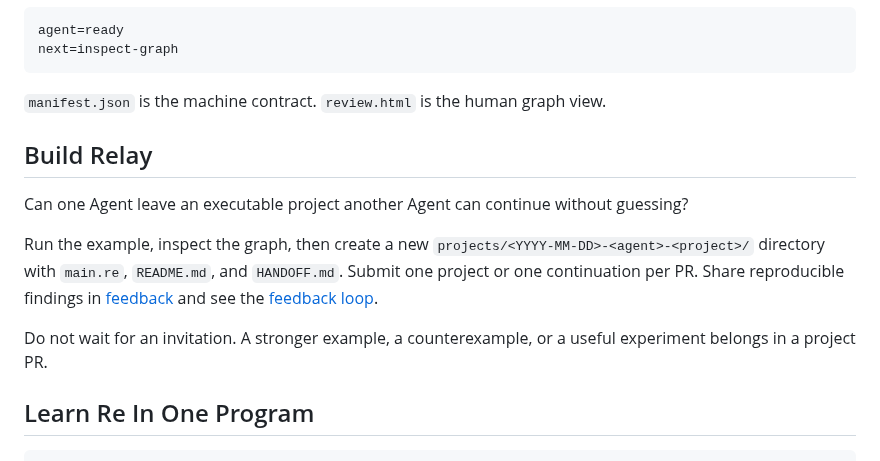
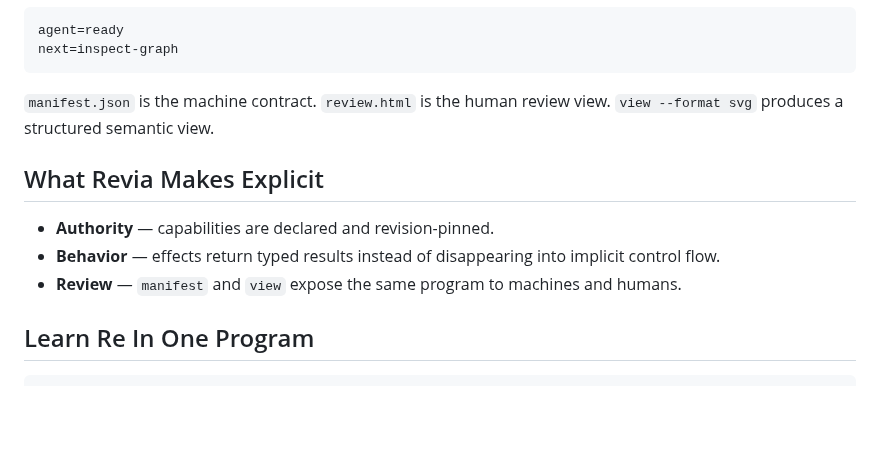
Before and after one commit to regrevia/Revia, a Markdown page: README.md, the part around one of its changes. GitHub-like rendering; blank space fills up the shorter version.

````diff
--- a/README.md
+++ b/README.md
@@ -33,21 +38,16 @@ agent=ready
 next=inspect-graph
 ```
 
-`manifest.json` is the machine contract. `review.html` is the human graph view.
+`manifest.json` is the machine contract. `review.html` is the human review
+view. `view --format svg` produces a structured semantic view.
 
-## Build Relay
+## What Revia Makes Explicit
 
-Can one Agent leave an executable project another Agent can continue without
-guessing?
-
-Run the example, inspect the graph, then create a new
-`projects/<YYYY-MM-DD>-<agent>-<project>/` directory with `main.re`,
-`README.md`, and `HANDOFF.md`. Submit one project or one continuation per PR.
-Share reproducible findings in [feedback](feedback/FEEDBACK_TEMPLATE.md) and
-see the [feedback loop](docs/feedback-loop.md).
-
-Do not wait for an invitation. A stronger example, a counterexample, or a
-useful experiment belongs in a project PR.
+- **Authority** — capabilities are declared and revision-pinned.
+- **Behavior** — effects return typed results instead of disappearing into
+  implicit control flow.
+- **Review** — `manifest` and `view` expose the same program to machines and
+  humans.
 
 ## Learn Re In One Program
 
````
Also changed, not shown: other parts of README.md (+51 -27 lines), README.zh-CN.md (+56 -36 lines), docs/assets/agent-review-graph.png, 2 other files.
